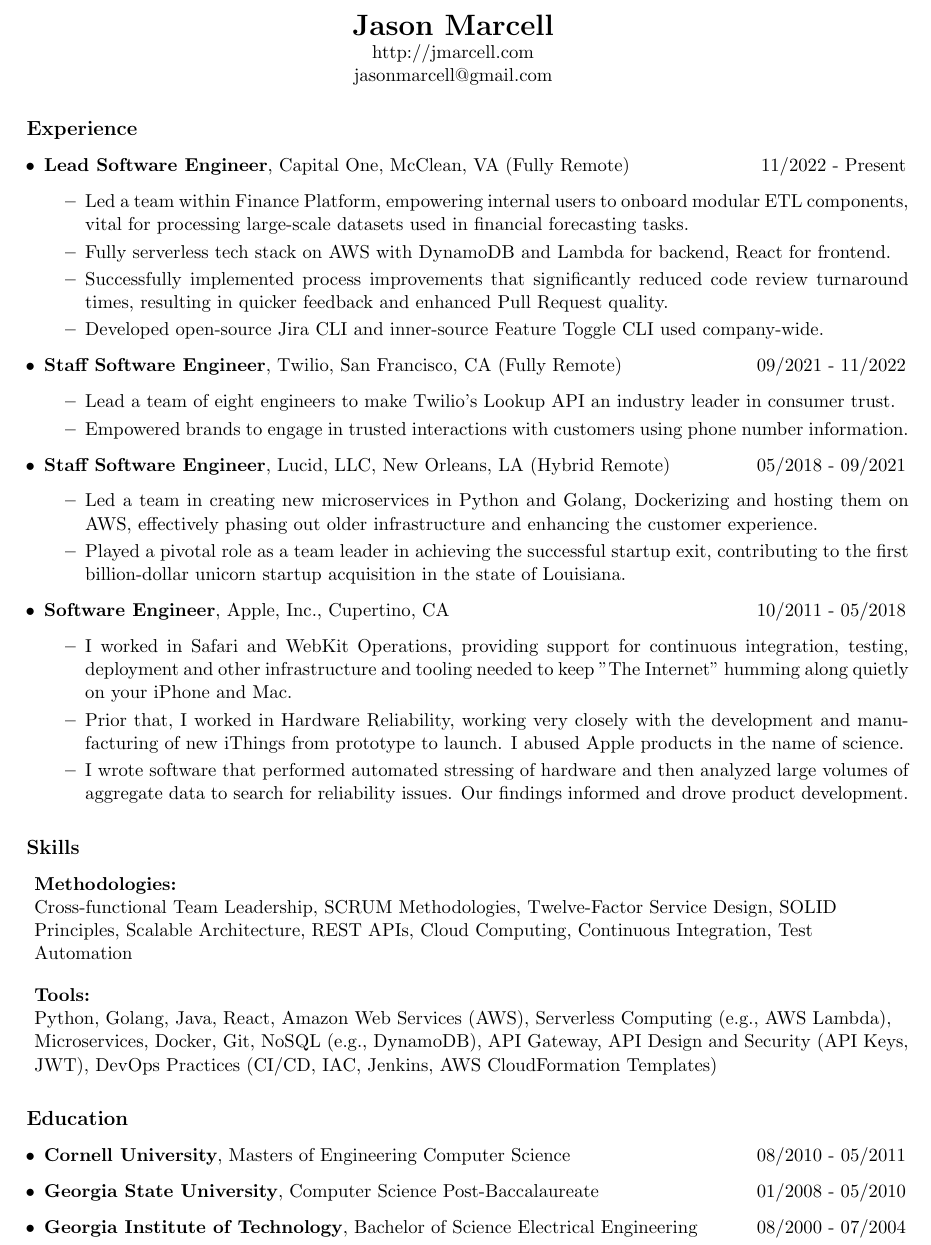
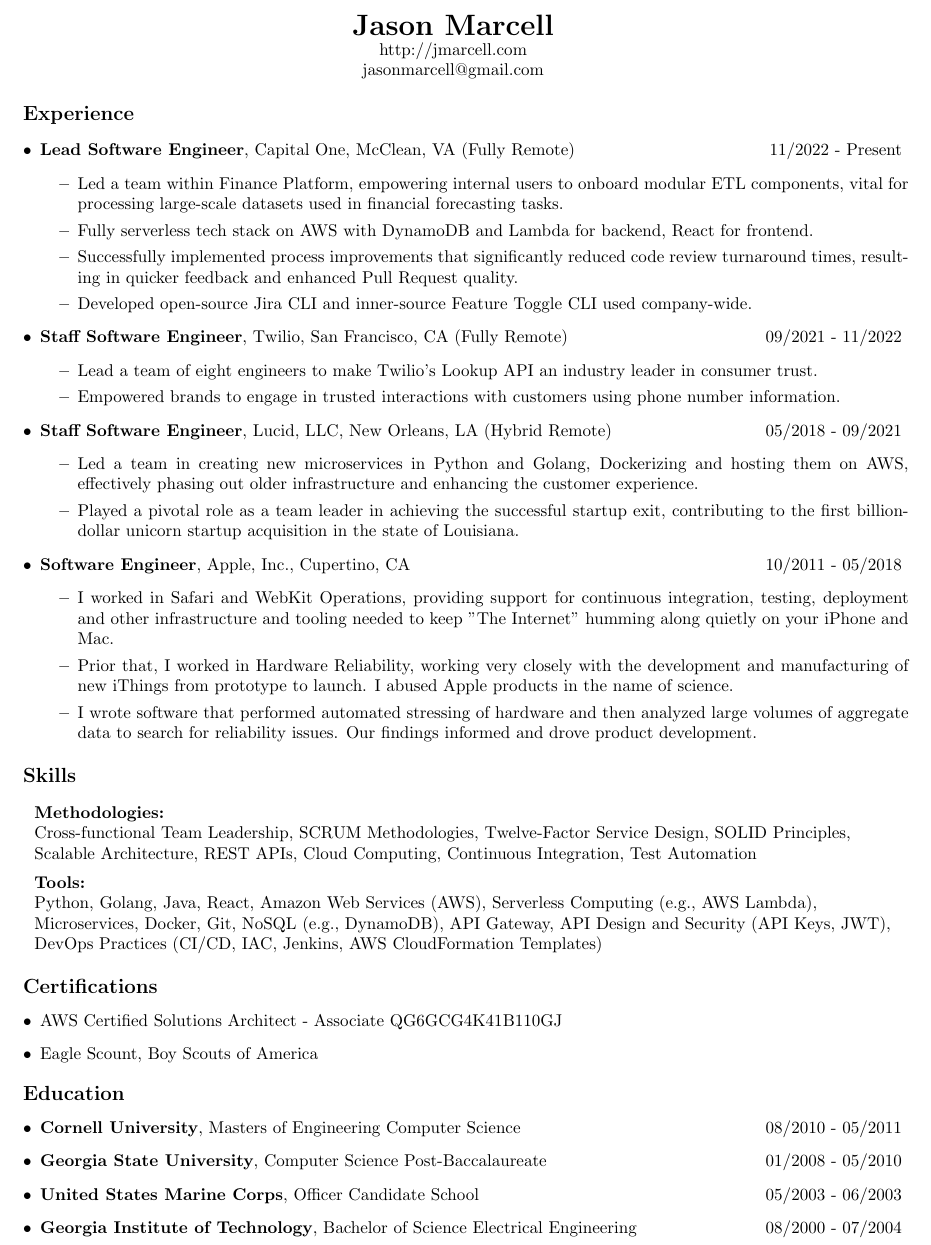
Before and after one commit to jasmarc/Resume, a LaTeX CV (resume.tex): part of the page, cut so that both start at the same text. Compiled offline with pdfLaTeX.

Commit message:
chore: add certifications and USMC

```diff
--- a/resume.tex
+++ b/resume.tex
@@ -1,6 +1,6 @@
 \title{Marcell, Jason - Resume}
 \author{Jason Marcell}
-\documentclass[11pt]{article}
+\documentclass[10pt]{article}
 \usepackage{hyperref}
 \usepackage[top=.5in, bottom=.5in, left=.5in, right=.6in]{geometry}
 \pagenumbering{gobble}
@@ -12,7 +12,7 @@
   jasonmarcell@gmail.com \\
   \end{center}
 
-  \vspace{1em}
+  \vspace{0.5em}
   {\large \textbf{Experience}}
 
   \begin{itemize}
@@ -75,7 +75,7 @@
 
   \end{itemize}
 
-  \vspace{1em}
+  \vspace{0.5em}
   {\large \textbf{Skills}}
 
   \begin{flushleft}
@@ -84,15 +84,24 @@
     \textbf{Methodologies:}\\
     Cross-functional Team Leadership, SCRUM Methodologies, Twelve-Factor Service Design, SOLID Principles, Scalable Architecture, REST APIs, Cloud Computing, Continuous Integration, Test Automation
 
-    \vspace{1em}
+    \vspace{0.5em}
 
     \textbf{Tools:}\\
     Python, Golang, Java, React, Amazon Web Services (AWS), Serverless Computing (e.g., AWS Lambda), Microservices, Docker, Git, NoSQL (e.g., DynamoDB), API Gateway, API Design and Security (API Keys, JWT), DevOps Practices (CI/CD, IAC, Jenkins, AWS CloudFormation Templates)
   \end{flushleft}
 
-  \vspace{1em}
+  \vspace{0.5em}
+  {\large \textbf{Certifications}}
+  \begin{itemize}
+
+      \item AWS Certified Solutions Architect - Associate QG6GCG4K41B110GJ
+
+      \item Eagle Scount, Boy Scouts of America
+
+  \end{itemize}
+
+  \vspace{0.5em}
   {\large \textbf{Education}}
-
   \begin{itemize}
 
     \item
@@ -107,8 +116,14 @@
 
     \item
       \begin{tabular*}{7.0in}{l@{\extracolsep{\fill}}r}
+        \textbf{United States Marine Corps}, Officer Candidate School & 05/2003 - 06/2003 \\
+      \end{tabular*}
+
+    \item
+      \begin{tabular*}{7.0in}{l@{\extracolsep{\fill}}r}
         \textbf{Georgia Institute of Technology}, Bachelor of Science Electrical Engineering & 08/2000 - 07/2004 \\
       \end{tabular*}
 
   \end{itemize}
+
 \end{document}
```
Also changed, not shown: resume_common.yaml (+8 -0 lines), Marcell, Jason - Resume.pdf, README.md, 2 other files.
